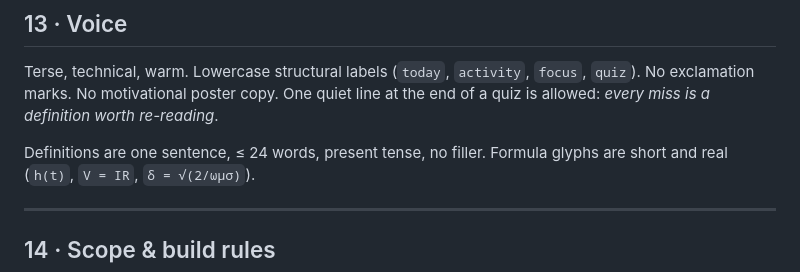
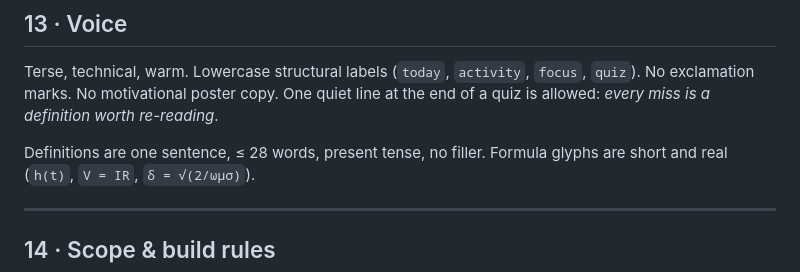
Before and after one commit to Abhinav-Prabhakar/ECEDefinitions, a Markdown page: design.md, the part around the change. Drawn GitHub-style.

```diff
--- a/design.md
+++ b/design.md
@@ -481,7 +481,7 @@ Terse, technical, warm. Lowercase structural labels (`today`, `activity`, `focus
 `quiz`). No exclamation marks. No motivational poster copy. One quiet line at the end of
 a quiz is allowed: *every miss is a definition worth re-reading*.
 
-Definitions are one sentence, ≤ 24 words, present tense, no filler.
+Definitions are one sentence, ≤ 28 words, present tense, no filler.
 Formula glyphs are short and real (`h(t)`, `V = IR`, `δ = √(2/ωμσ)`).
 
 ---
```
Also changed, not shown: prompts/seed-curriculum-agent.md (+10 -9 lines).
